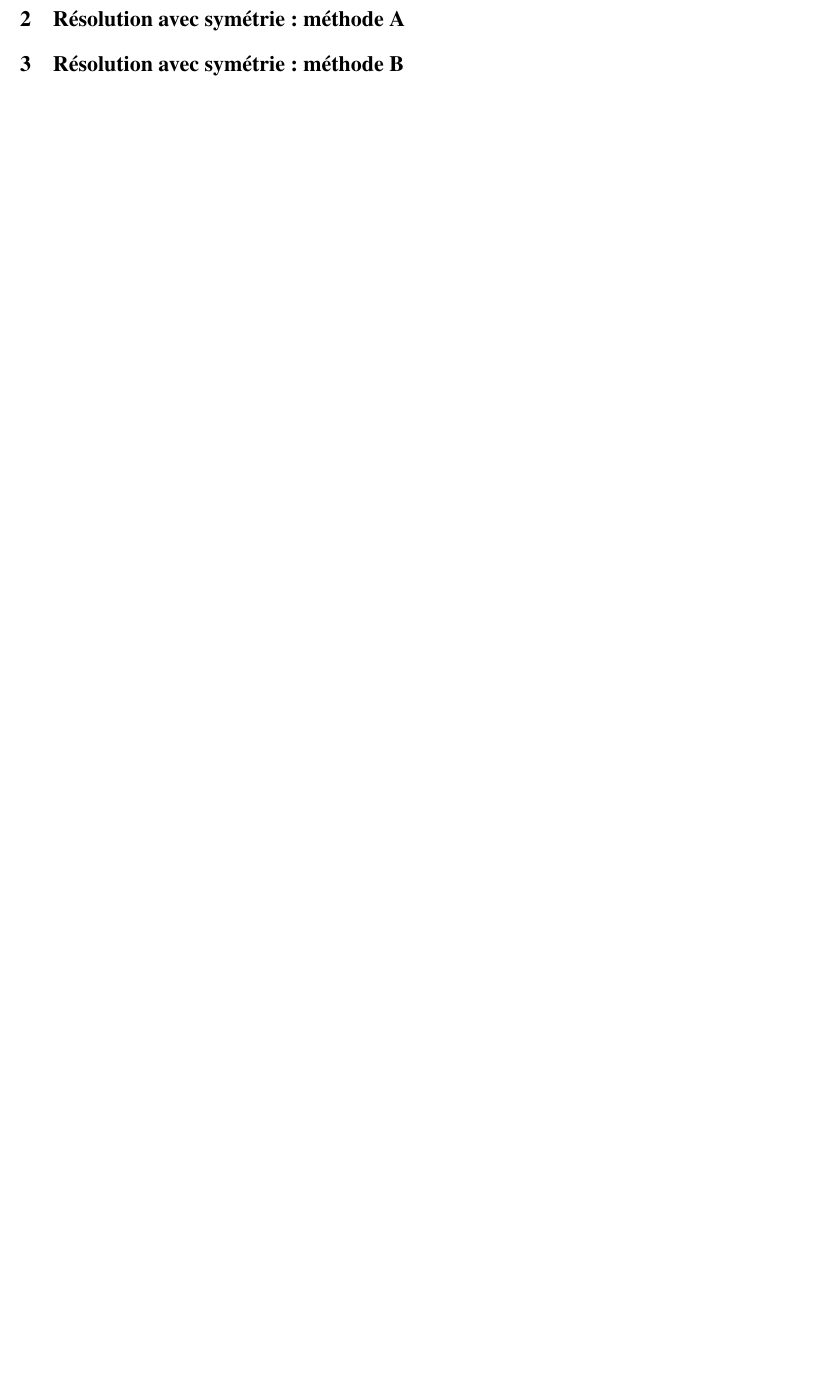
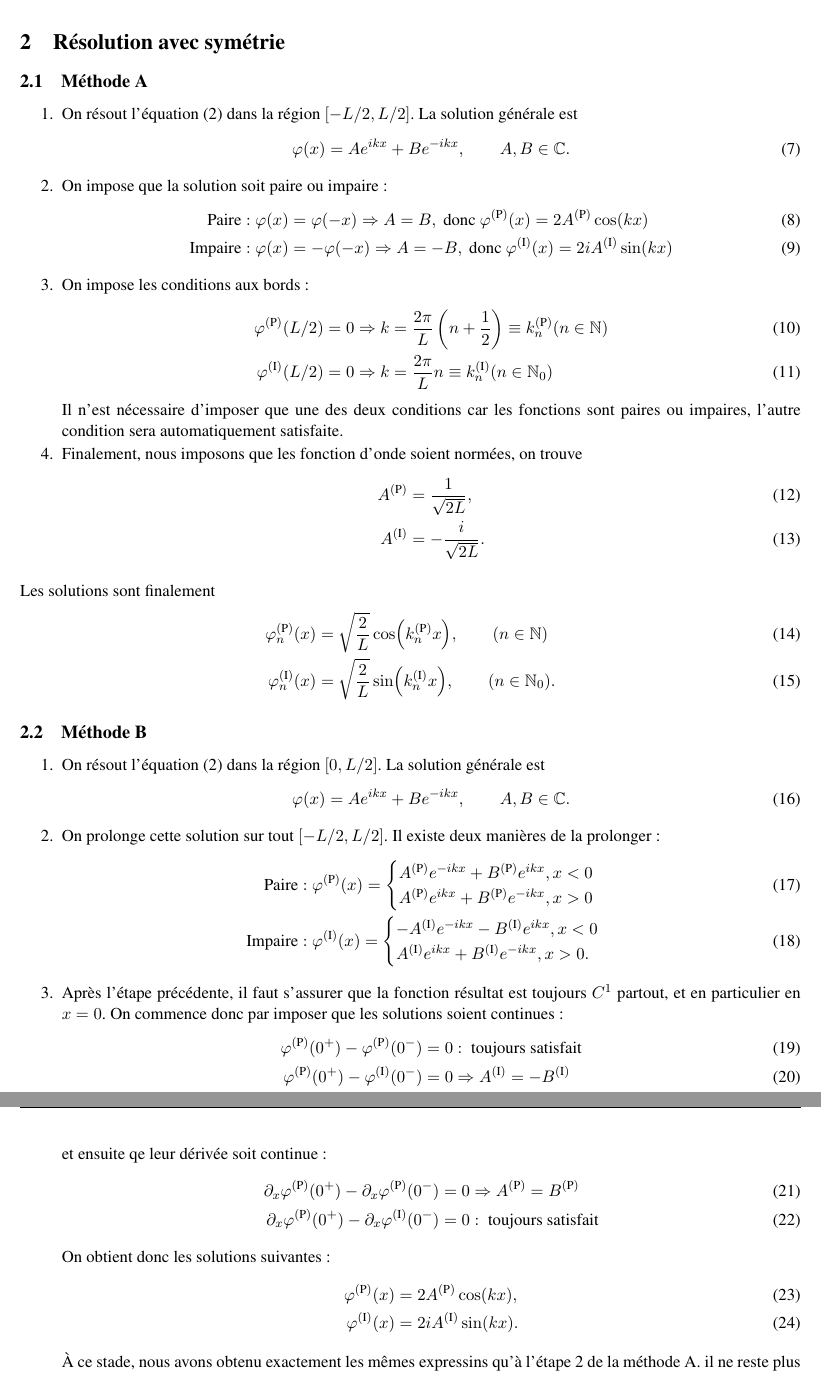
Before and after one commit to louamol/PHYSF203, a LaTeX document (PuitsPotentiel/main.tex, which reads PuitsPotentiel/Packages/custom_macros.tex): part of the page before the commit and two parts of pages 2 and 3 of 3 after it, the two joined at a grey line, cut so that both start at the same text, the shorter picture padded with empty space. Compiled offline with pdfLaTeX.

```diff
--- a/PuitsPotentiel/Packages/custom_macros.tex
+++ b/PuitsPotentiel/Packages/custom_macros.tex
@@ -1,12 +1,17 @@
 \renewcommand{\H}{\mathcal{H}}
 \newcommand{\C}{\mathbb{C}}
 \newcommand{\R}{\mathbb{R}}
+\newcommand{\N}{\mathbb{N}}
 \newcommand{\hA}{\hat{A}}
 \newcommand{\hB}{\hat{B}}
 \newcommand{\hU}{\hat{U}}
 \newcommand{\hP}{\hat{P}}
 \newcommand{\vp}{\varphi}
 \renewcommand{\d}{\text{d}}
+\newcommand{\p}{\partial}
+
+\renewcommand{\P}{{(\text{P})}}
+\newcommand{\I}{{(\text{I})}}
 
 %\newcommand{\kp}{\ket{\psi}}
 \newcommand{\kp}[1]{\ket{\psi_{#1}}}
--- a/PuitsPotentiel/main.tex
+++ b/PuitsPotentiel/main.tex
@@ -57,8 +57,74 @@
 
 \section{Résolution sans symétrie}
 
-\section{Résolution avec symétrie : méthode A}
+\textcolor{blue}{(work in progress)}
 
-\section{Résolution avec symétrie : méthode B}
+\section{Résolution avec symétrie}
 
-\section{Ajout d'une barrière infiniment maince}
+\subsection{Méthode A}
+
+\begin{enumerate}
+    \item On résout l'équation \eqref{eq:vp} dans la région $[-L/2,L/2]$. La solution générale est
+    \begin{equation}
+        \vp(x)=Ae^{ikx}+Be^{-ikx},\qquad A,B\in\C.
+    \end{equation}
+    \item On impose que la solution soit paire ou impaire:
+    \begin{align}
+        \text{Paire} &: \vp(x)=\vp(-x) \Rightarrow A=B,\text{ donc } \vp^\P(x) = 2A^\P\cos(kx)\\
+        \text{Impaire} &: \vp(x)=-\vp(-x) \Rightarrow A=-B,\text{ donc } \vp^\I(x) = 2iA^\I\sin(kx)
+    \end{align}
+    \item On impose les conditions aux bords:
+    \begin{align}
+        \vp^\P(L/2)&=0 \Rightarrow k=\frac{2\pi}{L}\left( n+\frac{1}{2} \right)\equiv k^\P_n (n\in\N)\\
+        \vp^\I(L/2)&=0 \Rightarrow k=\frac{2\pi}{L}n\equiv k^\I_n (n\in\N_0)
+    \end{align}
+    Il n'est nécessaire d'imposer que une des deux conditions car les fonctions sont paires ou impaires, l'autre condition sera automatiquement satisfaite.
+    \item Finalement, nous imposons que les fonction d'onde soient normées, on trouve
+    \begin{align}
+        A^\P &= \frac{1}{\sqrt{2L}},\\
+        A^\I &= -\frac{i}{\sqrt{2L}}.
+    \end{align}
+\end{enumerate}
+Les solutions sont finalement
+\begin{align}
+    \vp_n^\P(x) &= \sqrt{\frac{2}{L}}\cos(k^\P_nx),\qquad (n\in\N)\label{eq:solf1}\\
+    \vp_n^\I(x) &= \sqrt{\frac{2}{L}}\sin(k^\I_nx),\qquad (n\in\N_0).\label{eq:solf2}
+\end{align}
+
+\subsection{Méthode B}
+
+\begin{enumerate}
+    \item On résout l'équation \eqref{eq:vp} dans la région $[0,L/2]$. La solution générale est
+    \begin{equation}
+        \vp(x)=Ae^{ikx}+Be^{-ikx},\qquad A,B\in\C.
+    \end{equation}
+    \item On prolonge cette solution sur tout $[-L/2,L/2]$. Il existe deux manières de la prolonger:
+    \begin{align}
+        \text{Paire} &: \vp^\P(x)=
+        \begin{cases}
+            A^\P e^{-ikx}+B^\P e^{ikx}, x<0\\
+            A^\P e^{ikx}+B^\P e^{-ikx}, x>0
+        \end{cases}\\
+        \text{Impaire} &: \vp^\I(x)=
+        \begin{cases}
+            -A^\I e^{-ikx}-B^\I e^{ikx}, x<0\\
+            A^\I e^{ikx}+B^\I e^{-ikx}, x>0.
+        \end{cases}
+    \end{align}
+    \item Après l'étape précédente, il faut s'assurer que la fonction résultat est toujours $C^1$ partout, et en particulier en $x=0$. On commence donc par imposer que les solutions soient continues:
+    \begin{align}
+        \vp^\P(0^+)-\vp^\P(0^-)&=0 : \text{ toujours satisfait}\\
+        \vp^\P(0^+)-\vp^\I(0^-)&=0 \Rightarrow A^\I = -B^\I
+    \end{align}
+    et ensuite qe leur dérivée soit continue:
+    \begin{align}
+        \p_x\vp^\P(0^+)-\p_x\vp^\P(0^-)&=0 \Rightarrow A^\P = B^\P\\
+        \p_x\vp^\P(0^+)-\p_x\vp^\I(0^-)&=0 : \text{ toujours satisfait}
+    \end{align}
+    On obtient donc les solutions suivantes:
+    \begin{align}
+        \vp^\P(x) &= 2A^\P\cos(kx),\\
+        \vp^\I(x) &= 2iA^\I\sin(kx).
+    \end{align}
+    À ce stade, nous avons obtenu exactement les mêmes expressins qu'à l'étape 2 de la méthode A. il ne reste plus qu'à imposer les conditions aux bords et la normalisation, exactement comme dans la méthode A, et tous els résultats seront les mêmes.
+    \item On impose les conditions aux bords: voir étape 3 de la méthode A.
```
Also changed, not shown: PuitsPotentiel/main.pdf, PuitsPotentiel/main.tex (16 more changed lines), 5 other files.
